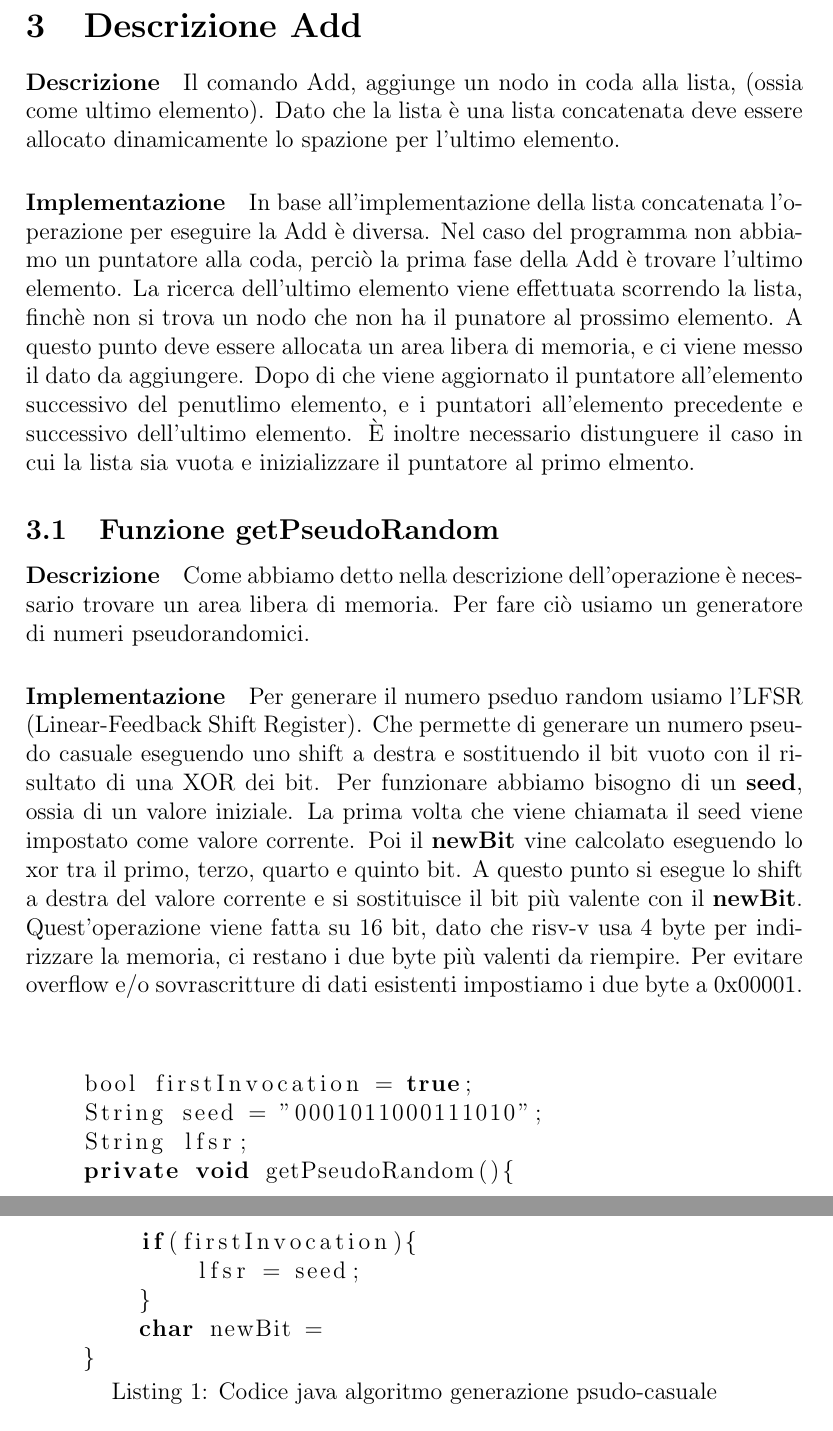
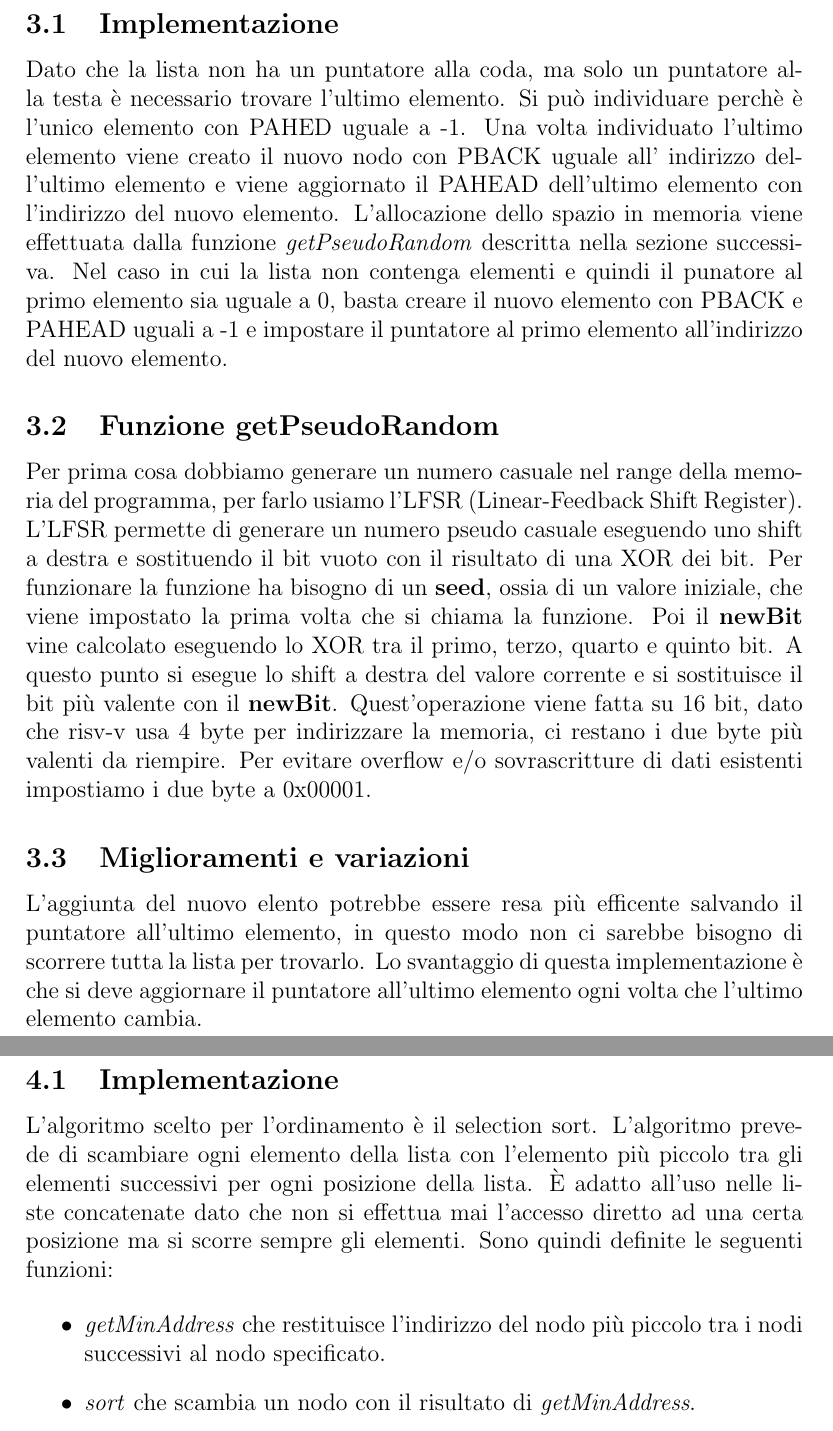
Before and after one commit to GiovanniPalmieri/Computer-Organizational-Project-20-21, a LaTeX document (documentation/main.tex, which reads documentation/sectionAdd.tex, documentation/sectionSort.tex): two parts of pages 4 and 5 of 9 before the commit and two parts of pages 5 and 6 of 11 after it, joined at a grey line, cut at the place of the change. Compiled offline with pdfLaTeX.

Commit message:
almost finished

```diff
--- a/documentation/sectionAdd.tex
+++ b/documentation/sectionAdd.tex
@@ -1,42 +1,31 @@
-\section{Descrizione Add}
-\paragraph{Descrizione}
-Il comando Add, aggiunge un nodo in coda alla lista, (ossia come ultimo elemento).
-Dato che la lista è una lista concatenata deve essere allocato dinamicamente lo spazione per l'ultimo elemento.
-
-\paragraph{Implementazione}
-In base all'implementazione della lista concatenata l'operazione per eseguire la Add è diversa.
-Nel caso del programma non abbiamo un puntatore alla coda, perciò la prima fase della Add è trovare l'ultimo elemento.
-La ricerca dell'ultimo elemento viene effettuata scorrendo la lista, finchè non si trova un nodo che non ha il punatore al prossimo elemento.
-A questo punto deve essere allocata un area libera di memoria, e ci viene messo il dato da aggiungere.
-Dopo di che viene aggiornato il puntatore all'elemento successivo del penutlimo elemento,
-e i puntatori all'elemento precedente e successivo dell'ultimo elemento.
-È inoltre necessario distunguere il caso in cui la lista sia vuota e inizializzare il puntatore al primo elmento.
+\section{Add}
+\subsection{Implementazione}
+Dato che la lista non ha un puntatore alla coda, ma solo un puntatore alla testa è necessario
+trovare l'ultimo elemento. Si può individuare perchè è l'unico elemento con PAHED uguale a -1.
+Una volta individuato l'ultimo elemento viene creato il nuovo nodo con PBACK uguale all'
+indirizzo dell'ultimo elemento e viene aggiornato il PAHEAD dell'ultimo elemento con
+l'indirizzo del nuovo elemento.
+L'allocazione dello spazio in memoria viene effettuata dalla funzione
+\textit{getPseudoRandom} descritta nella sezione successiva.
+Nel caso in cui la lista non contenga elementi e quindi il punatore al primo elemento sia
+uguale a 0, basta creare il nuovo elemento con PBACK e PAHEAD uguali a -1 e impostare
+il puntatore al primo elemento all'indirizzo del nuovo elemento.
 
 \subsection{Funzione getPseudoRandom}
-\paragraph{Descrizione}
-Come abbiamo detto nella descrizione dell'operazione è necessario trovare un area libera di memoria.
-Per fare ciò usiamo un generatore di numeri pseudorandomici.
-\paragraph{Implementazione}
-Per generare il numero pseduo random usiamo l'LFSR (Linear-Feedback Shift Register).
-Che permette di generare un numero pseudo casuale eseguendo uno shift a destra e sostituendo il bit vuoto
+Per prima cosa dobbiamo generare un numero casuale nel range della memoria del programma,
+per farlo usiamo l'LFSR (Linear-Feedback Shift Register).
+L'LFSR permette di generare un numero pseudo casuale eseguendo uno shift a destra e sostituendo il bit vuoto
 con il risultato di una XOR dei bit.
-Per funzionare abbiamo bisogno di un \textbf{seed}, ossia di un valore iniziale. La prima volta che viene chiamata il seed
-viene impostato come valore corrente. Poi il \textbf{newBit} vine calcolato eseguendo lo xor tra il primo,
+Per funzionare la funzione ha bisogno di un \textbf{seed}, ossia di un valore iniziale, che viene
+impostato la prima volta che si chiama la funzione.
+ Poi il \textbf{newBit} vine calcolato eseguendo lo XOR tra il primo,
 terzo, quarto e quinto bit. A questo punto si esegue lo shift a destra del valore corrente e si sostituisce il bit
 più valente con il \textbf{newBit}. Quest'operazione viene fatta su 16 bit, dato che risv-v usa 4 byte per indirizzare la memoria,
  ci restano i due byte più valenti da riempire. Per evitare overflow e/o sovrascritture di dati esistenti
 impostiamo i due byte a 0x00001.
-\\
-\begin{lstlisting}[language=java,caption={Codice java algoritmo generazione psudo-casuale}, captionpos=b]
 
-    bool firstInvocation = true;
-    String seed = "0001011000111010";
-    String lfsr;
-    private void getPseudoRandom(){
-        if(firstInvocation){
-            lfsr = seed;
-        }
-        char newBit =
-    }
-
-\end{lstlisting}
+\subsection{Miglioramenti e variazioni}
+L'aggiunta del nuovo elento potrebbe essere resa più efficente salvando il puntatore
+all'ultimo elemento, in questo modo non ci sarebbe bisogno di scorrere tutta la lista
+per trovarlo. Lo svantaggio di questa implementazione è che si deve aggiornare il
+puntatore all'ultimo elemento ogni volta che l'ultimo elemento cambia.
--- a/documentation/sectionSort.tex
+++ b/documentation/sectionSort.tex
@@ -1,2 +1,8 @@
-\section{Implementazione Sort}
+\section{Sort}
 
+\subsection{Implementazione}
+L'algoritmo scelto per l'ordinamento è il selection sort. L'algoritmo prevede di scambiare
+ogni elemento della lista con l'elemento più piccolo tra gli elementi successivi per ogni
+posizione della lista. È adatto all'uso nelle liste concatenate dato che non si effettua
+mai l'accesso diretto ad una certa posizione ma si scorre sempre gli elementi.
+Sono quindi definite le seguenti funzioni:
@@ -7 +9,6 @@ L'algoritmo scorre tutta la lista, e ad ogni elemento lo sostituisce
 
+\begin{itemize}
+    \item \textit{getMinAddress} che restituisce l'indirizzo del nodo più piccolo tra i nodi successivi
+    al nodo specificato.
+    \item \textit{sort} che scambia un nodo con il risultato di \textit{getMinAddress}.
+\end{itemize}
```
Also changed, not shown: documentation/main.tex (+5 -4 lines), documentation/sectionDel.tex (+10 -10 lines), documentation/sectionIntro.tex (added, +33 -0 lines), documentation/sectionMainCycle.tex (+20 -18 lines), documentation/sectionPrint.tex (added, +5 -0 lines), documentation/sectionRev.tex (added, +12 -0 lines), documentation/diagrams/reverse.png (added), documentation/main.pdf, documentation/sectionSort.tex (12 more changed lines), 15 other files.
